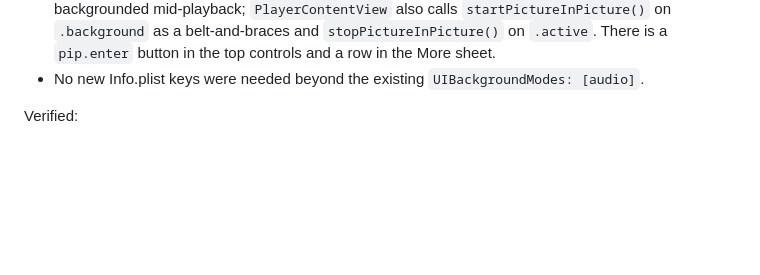
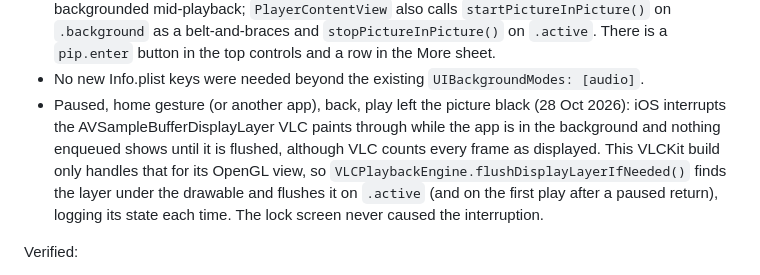
Before and after one commit to dripster82/iOSPlayer, a Markdown page: HANDOVER.md, the part around the change. Drawn GitHub-style; blank space fills up the shorter version.

Commit message:
Handover: the display-layer flush after a background return
Co-Authored-By: Claude Fable 5.1 <noreply@anthropic.com>

```diff
--- a/HANDOVER.md
+++ b/HANDOVER.md
@@ -190,6 +190,12 @@ What changed:
   `.background` as a belt-and-braces and `stopPictureInPicture()` on `.active`. There is a `pip.enter`
   button in the top controls and a row in the More sheet.
 - No new Info.plist keys were needed beyond the existing `UIBackgroundModes: [audio]`.
+- Paused, home gesture (or another app), back, play left the picture black (28 Oct 2026): iOS
+  interrupts the AVSampleBufferDisplayLayer VLC paints through while the app is in the background and
+  nothing enqueued shows until it is flushed, although VLC counts every frame as displayed. This VLCKit
+  build only handles that for its OpenGL view, so `VLCPlaybackEngine.flushDisplayLayerIfNeeded()` finds
+  the layer under the drawable and flushes it on `.active` (and on the first play after a paused
+  return), logging its state each time. The lock screen never caused the interruption.
 
 Verified:
 - Device build (`Scripts/build-device.sh`) compiles warning-free in our code and installs on the iPhone.
```
